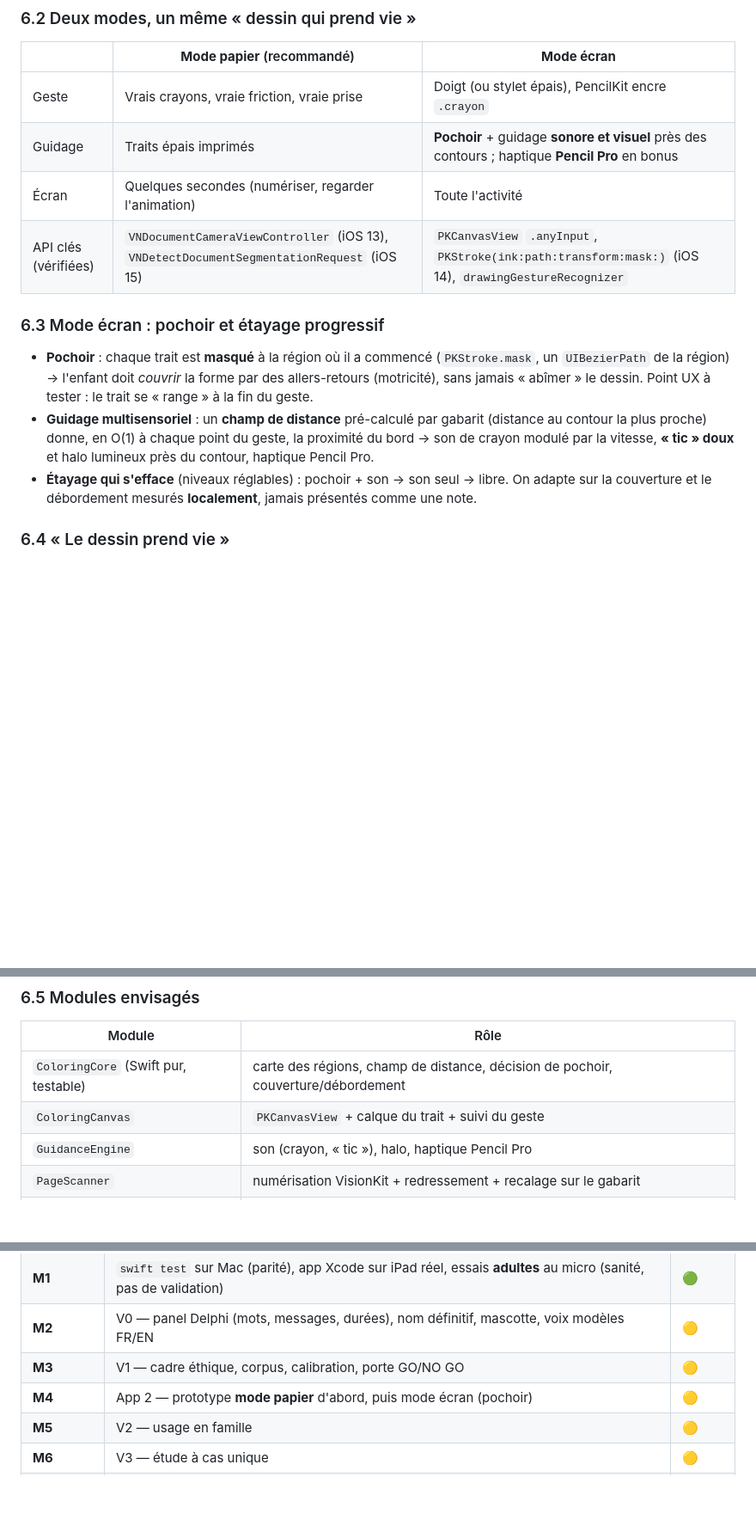
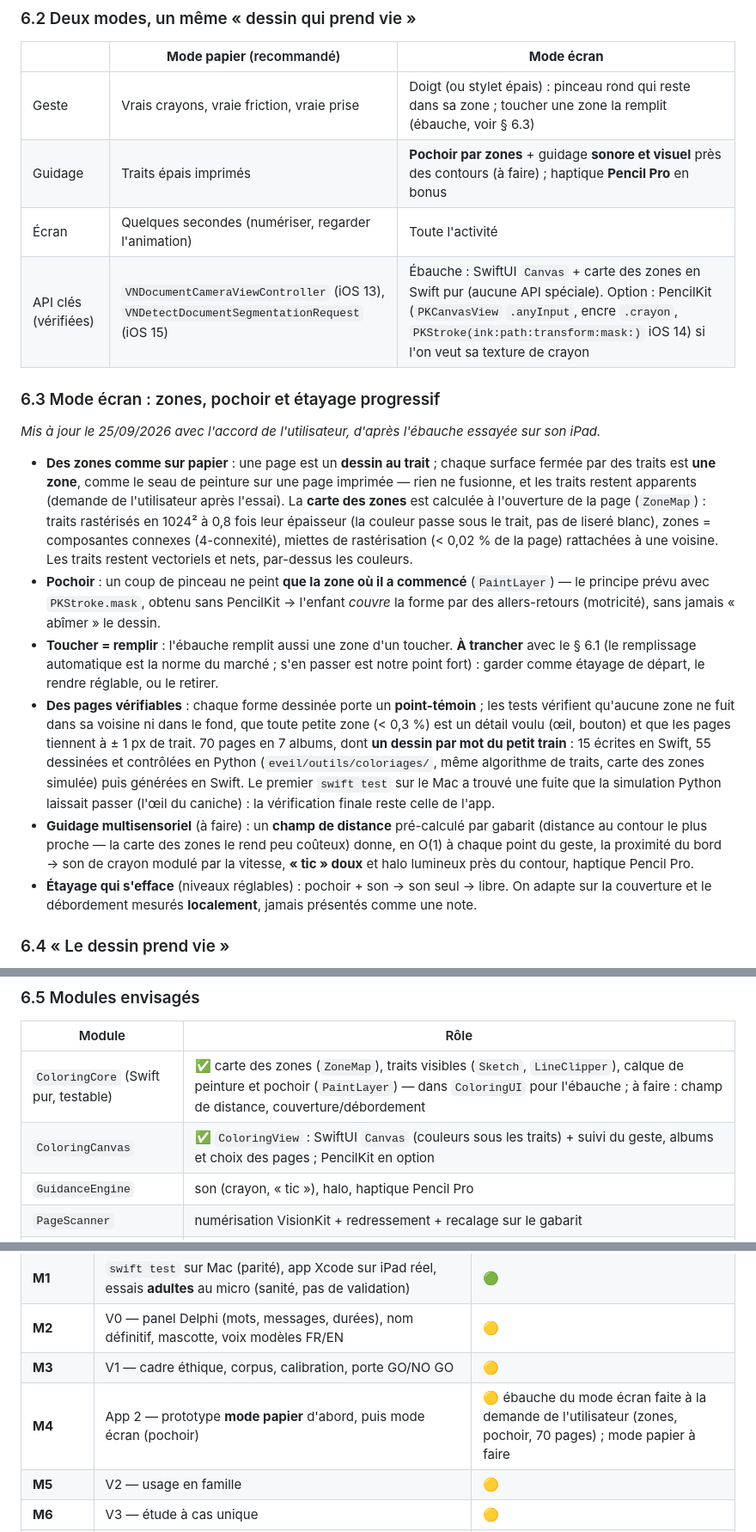
Before and after one commit to klodynlov/klodynlov, a Markdown page: docs/EVEIL.md, 3 parts joined by grey strips. Shown at 86% size. Rendered like a GitHub page; blank space fills up the shorter version.

Commit message:
docs(eveil): conception du coloriage à jour — zones comme sur papier, pochoir par zone
Avec l'accord de l'utilisateur (25/09/2026), docs/EVEIL.md § 6 décrit ce que
fait l'ébauche essayée sur son iPad : une page est un dessin au trait, chaque
surface fermée par des traits est une zone (carte des zones 1024²), le
pinceau ne peint que la zone où il a commencé (le principe de PKStroke.mask,
sans PencilKit), les pages portent des points-témoins vérifiés par les tests.
Reste ouvert et signalé comme tel : garder « toucher = remplir » face au
§ 6.1 (s'en passer était le point fort). Guidage par champ de distance et
mode papier : toujours à faire.

CLAUDE.md et README : les 70 pages compilées et testées sur le Mac (100 tests).

Co-Authored-By: Claude Opus 5.5 <noreply@anthropic.com>

```diff
--- a/docs/EVEIL.md
+++ b/docs/EVEIL.md
@@ -409,19 +409,39 @@ confirmer (§10).*
 
 | | **Mode papier** (recommandé) | **Mode écran** |
 |---|---|---|
-| Geste | Vrais crayons, vraie friction, vraie prise | Doigt (ou stylet épais), PencilKit encre `.crayon` |
-| Guidage | Traits épais imprimés | **Pochoir** + guidage **sonore et visuel** près des contours ; haptique **Pencil Pro** en bonus |
+| Geste | Vrais crayons, vraie friction, vraie prise | Doigt (ou stylet épais) : pinceau rond qui reste dans sa zone ; toucher une zone la remplit (ébauche, voir § 6.3) |
+| Guidage | Traits épais imprimés | **Pochoir par zones** + guidage **sonore et visuel** près des contours (à faire) ; haptique **Pencil Pro** en bonus |
 | Écran | Quelques secondes (numériser, regarder l'animation) | Toute l'activité |
-| API clés (vérifiées) | `VNDocumentCameraViewController` (iOS 13), `VNDetectDocumentSegmentationRequest` (iOS 15) | `PKCanvasView` `.anyInput`, `PKStroke(ink:path:transform:mask:)` (iOS 14), `drawingGestureRecognizer` |
+| API clés (vérifiées) | `VNDocumentCameraViewController` (iOS 13), `VNDetectDocumentSegmentationRequest` (iOS 15) | Ébauche : SwiftUI `Canvas` + carte des zones en Swift pur (aucune API spéciale). Option : PencilKit (`PKCanvasView` `.anyInput`, encre `.crayon`, `PKStroke(ink:path:transform:mask:)` iOS 14) si l'on veut sa texture de crayon |
 
-### 6.3 Mode écran : pochoir et étayage progressif
+### 6.3 Mode écran : zones, pochoir et étayage progressif
 
-- **Pochoir** : chaque trait est **masqué** à la région où il a commencé (`PKStroke.mask`, un
-  `UIBezierPath` de la région) → l'enfant doit *couvrir* la forme par des allers-retours (motricité),
-  sans jamais « abîmer » le dessin. Point UX à tester : le trait se « range » à la fin du geste.
-- **Guidage multisensoriel** : un **champ de distance** pré-calculé par gabarit (distance au contour la
-  plus proche) donne, en O(1) à chaque point du geste, la proximité du bord → son de crayon modulé par
-  la vitesse, **« tic » doux** et halo lumineux près du contour, haptique Pencil Pro.
+*Mis à jour le 25/09/2026 avec l'accord de l'utilisateur, d'après l'ébauche essayée sur son iPad.*
+
+- **Des zones comme sur papier** : une page est un **dessin au trait** ; chaque surface fermée par
+  des traits est **une zone**, comme le seau de peinture sur une page imprimée — rien ne fusionne, et
+  les traits restent apparents (demande de l'utilisateur après l'essai). La **carte des zones** est
+  calculée à l'ouverture de la page (`ZoneMap`) : traits rastérisés en 1024² à 0,8 fois leur
+  épaisseur (la couleur passe sous le trait, pas de liseré blanc), zones = composantes connexes
+  (4-connexité), miettes de rastérisation (< 0,02 % de la page) rattachées à une voisine. Les traits
+  restent vectoriels et nets, par-dessus les couleurs.
+- **Pochoir** : un coup de pinceau ne peint **que la zone où il a commencé** (`PaintLayer`) — le
+  principe prévu avec `PKStroke.mask`, obtenu sans PencilKit → l'enfant *couvre* la forme par
+  des allers-retours (motricité), sans jamais « abîmer » le dessin.
+- **Toucher = remplir** : l'ébauche remplit aussi une zone d'un toucher. **À trancher** avec le
+  § 6.1 (le remplissage automatique est la norme du marché ; s'en passer est notre point fort) :
+  garder comme étayage de départ, le rendre réglable, ou le retirer.
+- **Des pages vérifiables** : chaque forme dessinée porte un **point-témoin** ; les tests vérifient
+  qu'aucune zone ne fuit dans sa voisine ni dans le fond, que toute petite zone (< 0,3 %) est un
+  détail voulu (œil, bouton) et que les pages tiennent à ± 1 px de trait. 70 pages en 7 albums, dont
+  **un dessin par mot du petit train** : 15 écrites en Swift, 55 dessinées et contrôlées en Python
+  (`eveil/outils/coloriages/`, même algorithme de traits, carte des zones simulée) puis générées en
+  Swift. Le premier `swift test` sur le Mac a trouvé une fuite que la simulation Python laissait
+  passer (l'œil du caniche) : la vérification finale reste celle de l'app.
+- **Guidage multisensoriel** (à faire) : un **champ de distance** pré-calculé par gabarit (distance au
+  contour le plus proche — la carte des zones le rend peu coûteux) donne, en O(1) à chaque point du
+  geste, la proximité du bord → son de crayon modulé par la vitesse, **« tic » doux** et halo lumineux
+  près du contour, haptique Pencil Pro.
 - **Étayage qui s'efface** (niveaux réglables) : pochoir + son → son seul → libre. On adapte sur la
   couverture et le débordement mesurés **localement**, jamais présentés comme une note.
 
@@ -447,8 +467,8 @@ SceneKit est écarté (déprécié en iOS 26) ; RealityKit seulement si l'on pas
 
 | Module | Rôle |
 |---|---|
-| `ColoringCore` (Swift pur, testable) | carte des régions, champ de distance, décision de pochoir, couverture/débordement |
-| `ColoringCanvas` | `PKCanvasView` + calque du trait + suivi du geste |
+| `ColoringCore` (Swift pur, testable) | ✅ carte des zones (`ZoneMap`), traits visibles (`Sketch`, `LineClipper`), calque de peinture et pochoir (`PaintLayer`) — dans `ColoringUI` pour l'ébauche ; à faire : champ de distance, couverture/débordement |
+| `ColoringCanvas` | ✅ `ColoringView` : SwiftUI `Canvas` (couleurs sous les traits) + suivi du geste, albums et choix des pages ; PencilKit en option |
 | `GuidanceEngine` | son (crayon, « tic »), halo, haptique Pencil Pro |
 | `PageScanner` | numérisation VisionKit + redressement + recalage sur le gabarit |
 | `AnimationStage` | squelette SpriteKit, textures, animations |
@@ -559,7 +579,7 @@ un IC95 de [0 % ; 11,4 %] — **« zéro sur trente » n'est pas « zéro »** (
 | **M1** | `swift test` sur Mac (parité), app Xcode sur iPad réel, essais **adultes** au micro (sanité, pas de validation) | 🟢 |
 | **M2** | V0 — panel Delphi (mots, messages, durées), nom définitif, mascotte, voix modèles FR/EN | 🟡 |
 | **M3** | V1 — cadre éthique, corpus, calibration, porte GO/NO GO | 🟡 |
-| **M4** | App 2 — prototype **mode papier** d'abord, puis mode écran (pochoir) | 🟡 |
+| **M4** | App 2 — prototype **mode papier** d'abord, puis mode écran (pochoir) | 🟡 ébauche du mode écran faite à la demande de l'utilisateur (zones, pochoir, 70 pages) ; mode papier à faire |
 | **M5** | V2 — usage en famille | 🟡 |
 | **M6** | V3 — étude à cas unique | 🟡 |
 | Plus tard | Calibration par enfant (mots-témoins /s/ /ʃ/) · codas occlusives et fricatives voisées · chemin `SpeechAnalyzer` · ML **seulement** si données et cadre le permettent | 🟡 |
```
Also changed, not shown: other parts of docs/EVEIL.md (+1 -1 lines), CLAUDE.md (+8 -5 lines), eveil/README.md (+1 -1 lines).
